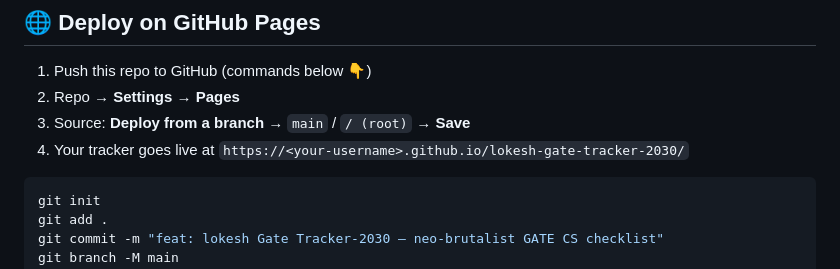
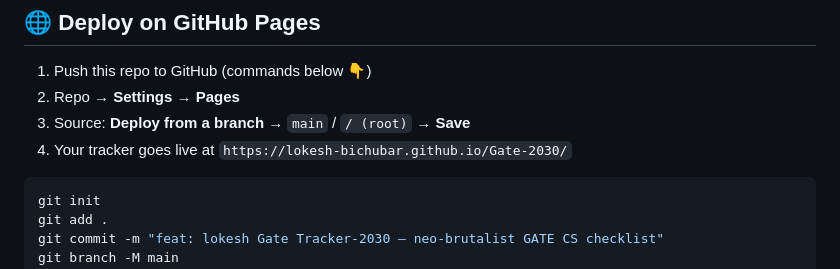
Before and after one commit to lokesh-bichubar/Gate-2030, a Markdown page: README.md, the part around the change. Rendered like a GitHub page.

Commit message:
Change live tracker URL in README
Updated live tracker URL in README.

````diff
--- a/README.md
+++ b/README.md
@@ -92,7 +92,7 @@ python3 -m http.server 8000
 1. Push this repo to GitHub (commands below 👇)
 2. Repo → **Settings** → **Pages**
 3. Source: **Deploy from a branch** → `main` / `/ (root)` → **Save**
-4. Your tracker goes live at `https://<your-username>.github.io/lokesh-gate-tracker-2030/`
+4. Your tracker goes live at `https://lokesh-bichubar.github.io/Gate-2030/`
 
 ```bash
 git init
````
